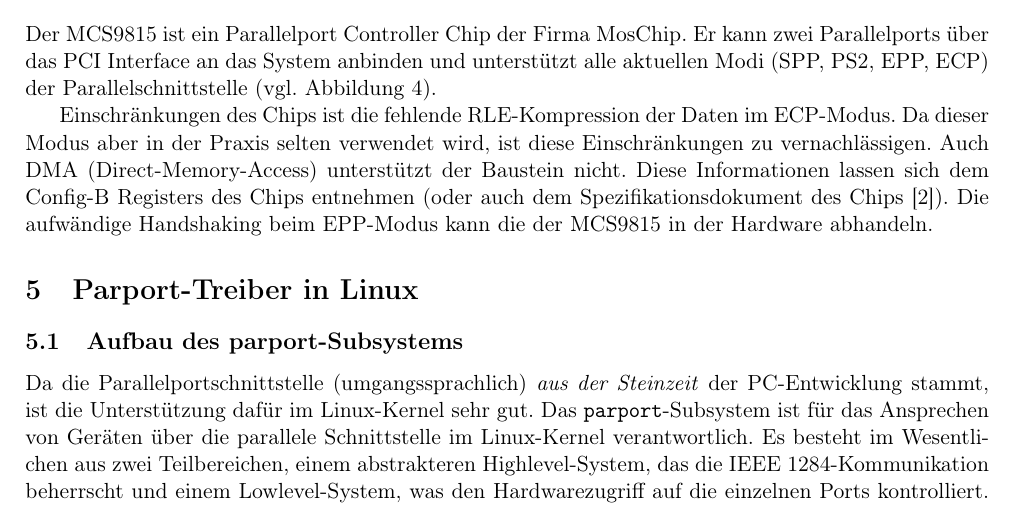
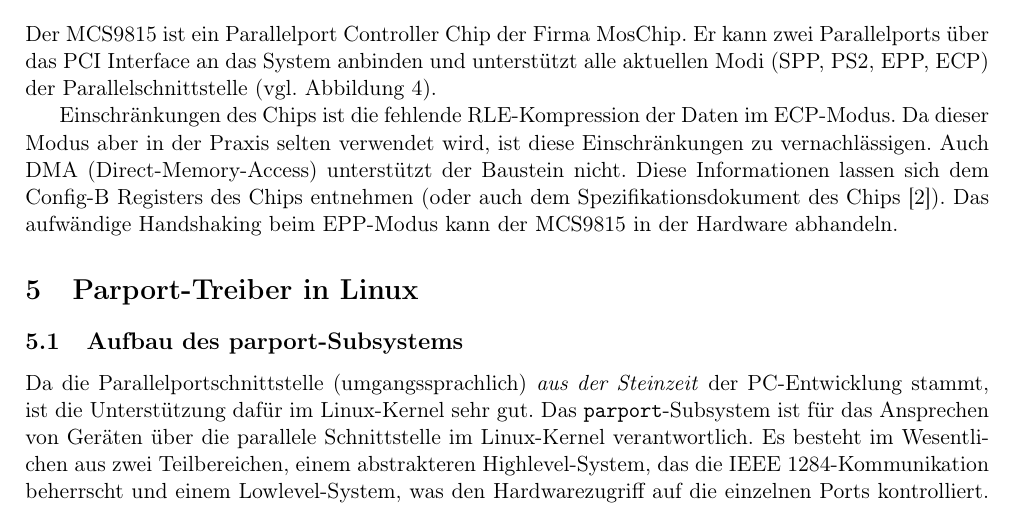
Before and after one commit to cli/MosChip-MSC9815, a LaTeX document (doc/hwtp.tex): part of page 6 of 10, cut so that both start at the same text. Compiled offline with pdfLaTeX.

Commit message:
Typo fix.

```diff
--- a/doc/hwtp.tex
+++ b/doc/hwtp.tex
@@ -222,7 +222,7 @@
 in der Praxis selten verwendet wird, ist diese Einschränkungen zu vernachlässigen.
 Auch DMA (Direct-Memory-Access) unterstützt der Baustein nicht. Diese Informationen lassen sich dem Config-B Registers des
 Chips entnehmen (oder auch dem Spezifikationsdokument des Chips \cite{net:3}).
-Die aufwändige Handshaking beim EPP-Modus kann die der MCS9815 in der Hardware abhandeln.
+Das aufwändige Handshaking beim EPP-Modus kann der MCS9815 in der Hardware abhandeln.
 
 \section{Parport-Treiber in Linux}
 
```
